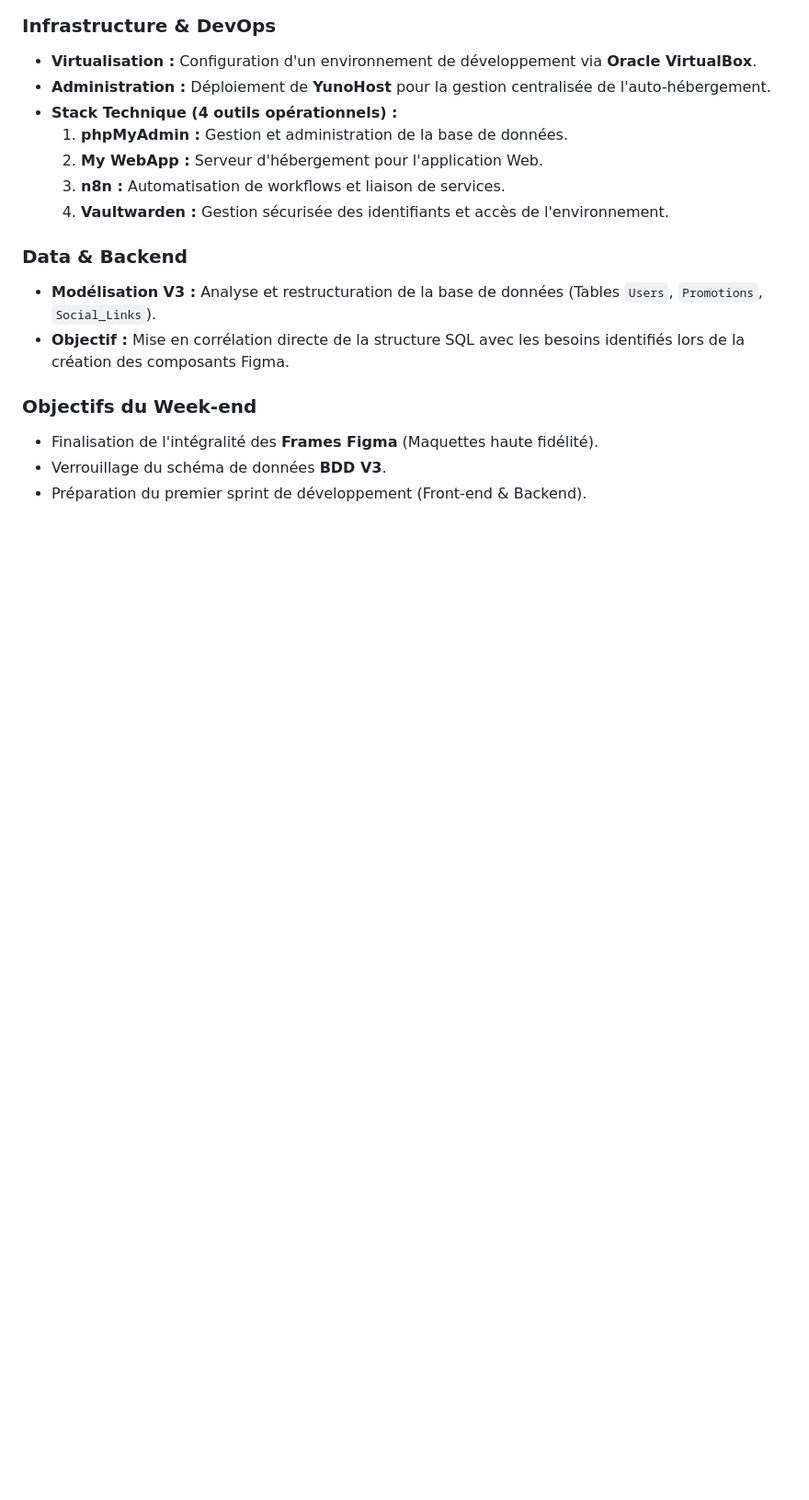
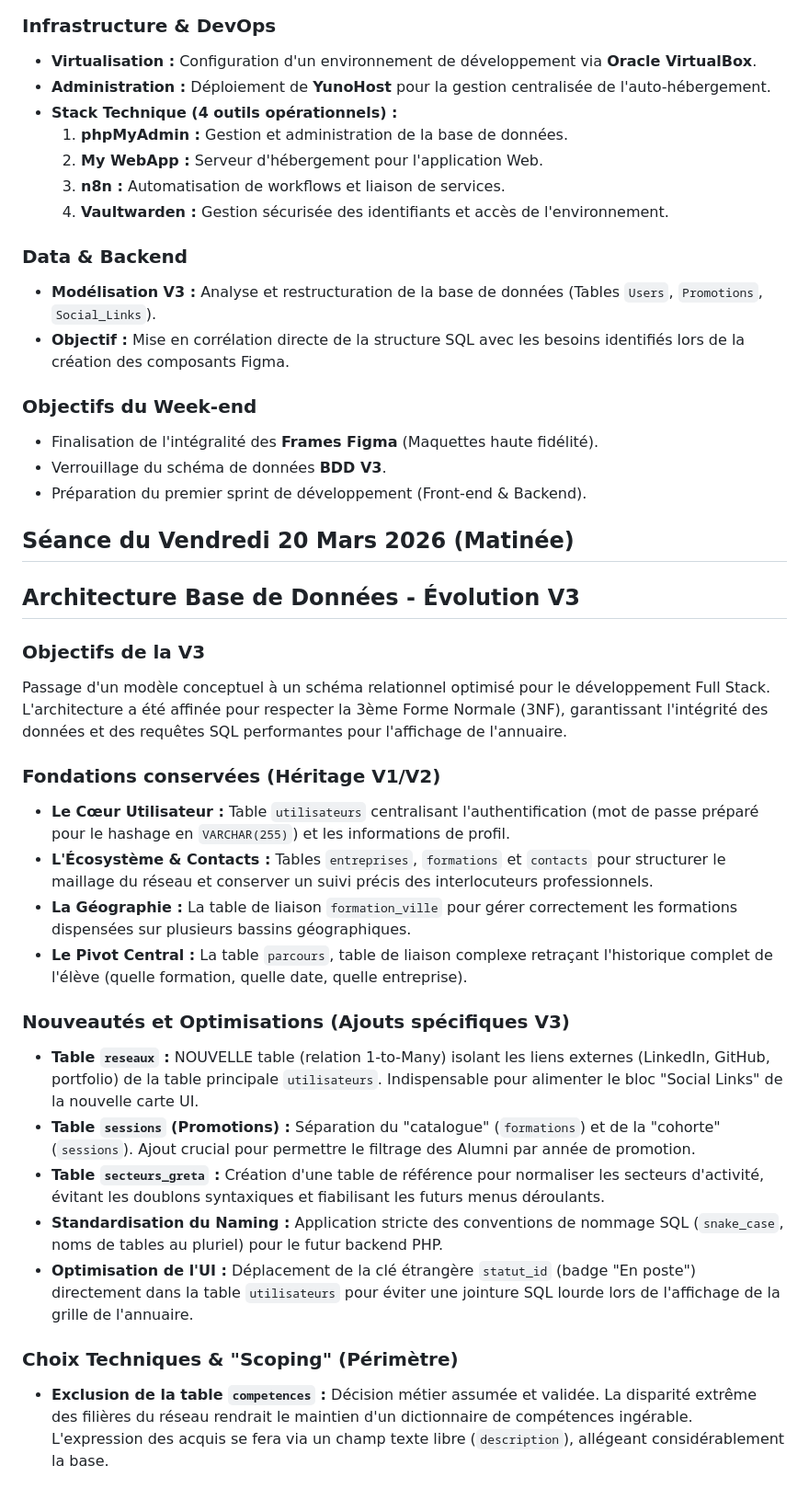
Before and after one commit to Malaury-prog/PROJET-ALUMNI, a Markdown page: documentation.md, the part around one of its changes. Shown at 92% size. Drawn GitHub-style; blank space fills up the shorter version.

Commit message:
Modélisatoin de la BDD - Passage à la V3 - Optimisation + syntaxe

```diff
--- a/documentation.md
+++ b/documentation.md
@@ -161,3 +183,28 @@ Revue de l'architecture avec le formateur sur DrawMySQL :
 * Finalisation de l'intégralité des **Frames Figma** (Maquettes haute fidélité).
 * Verrouillage du schéma de données **BDD V3**.
 * Préparation du premier sprint de développement (Front-end & Backend).
+
+
+
+
+## Séance du Vendredi 20 Mars 2026 (Matinée)
+##  Architecture Base de Données - Évolution V3
+
+###  Objectifs de la V3
+Passage d'un modèle conceptuel à un schéma relationnel optimisé pour le développement Full Stack. L'architecture a été affinée pour respecter la 3ème Forme Normale (3NF), garantissant l'intégrité des données et des requêtes SQL performantes pour l'affichage de l'annuaire.
+
+###  Fondations conservées (Héritage V1/V2)
+* **Le Cœur Utilisateur :** Table `utilisateurs` centralisant l'authentification (mot de passe préparé pour le hashage en `VARCHAR(255)`) et les informations de profil.
+* **L'Écosystème & Contacts :** Tables `entreprises`, `formations` et `contacts` pour structurer le maillage du réseau et conserver un suivi précis des interlocuteurs professionnels.
+* **La Géographie :** La table de liaison `formation_ville` pour gérer correctement les formations dispensées sur plusieurs bassins géographiques.
+* **Le Pivot Central :** La table `parcours`, table de liaison complexe retraçant l'historique complet de l'élève (quelle formation, quelle date, quelle entreprise).
+
+###  Nouveautés et Optimisations (Ajouts spécifiques V3)
+* **Table `reseaux` :** NOUVELLE table (relation 1-to-Many) isolant les liens externes (LinkedIn, GitHub, portfolio) de la table principale `utilisateurs`. Indispensable pour alimenter le bloc "Social Links" de la nouvelle carte UI.
+* **Table `sessions` (Promotions) :** Séparation du "catalogue" (`formations`) et de la "cohorte" (`sessions`). Ajout crucial pour permettre le filtrage des Alumni par année de promotion.
+* **Table `secteurs_greta` :** Création d'une table de référence pour normaliser les secteurs d'activité, évitant les doublons syntaxiques et fiabilisant les futurs menus déroulants.
+* **Standardisation du Naming :** Application stricte des conventions de nommage SQL (`snake_case`, noms de tables au pluriel) pour le futur backend PHP.
+* **Optimisation de l'UI :** Déplacement de la clé étrangère `statut_id` (badge "En poste") directement dans la table `utilisateurs` pour éviter une jointure SQL lourde lors de l'affichage de la grille de l'annuaire.
+
+###  Choix Techniques & "Scoping" (Périmètre)
+* **Exclusion de la table `competences` :** Décision métier assumée et validée. La disparité extrême des filières du réseau rendrait le maintien d'un dictionnaire de compétences ingérable. L'expression des acquis se fera via un champ texte libre (`description`), allégeant considérablement la base.
```
Also changed, not shown: other parts of documentation.md (+22 -0 lines).
